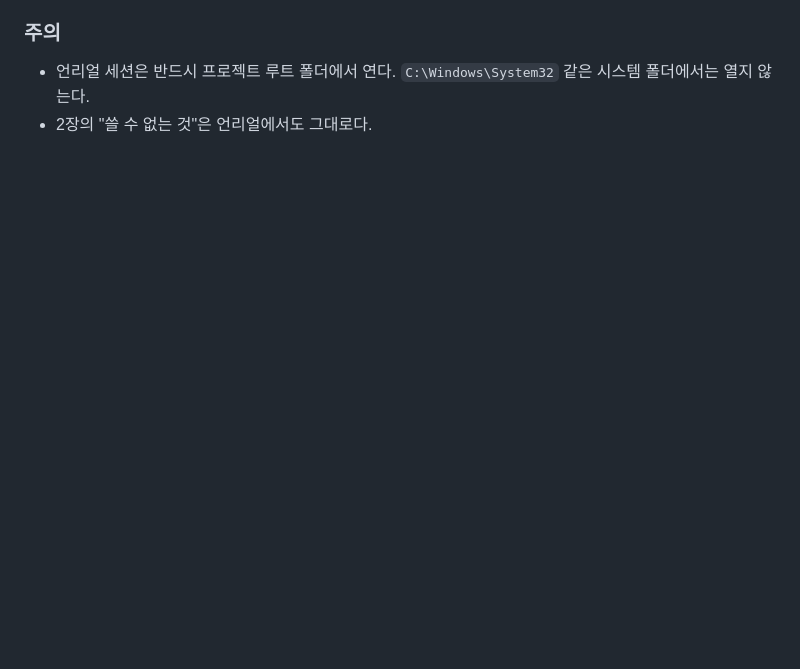
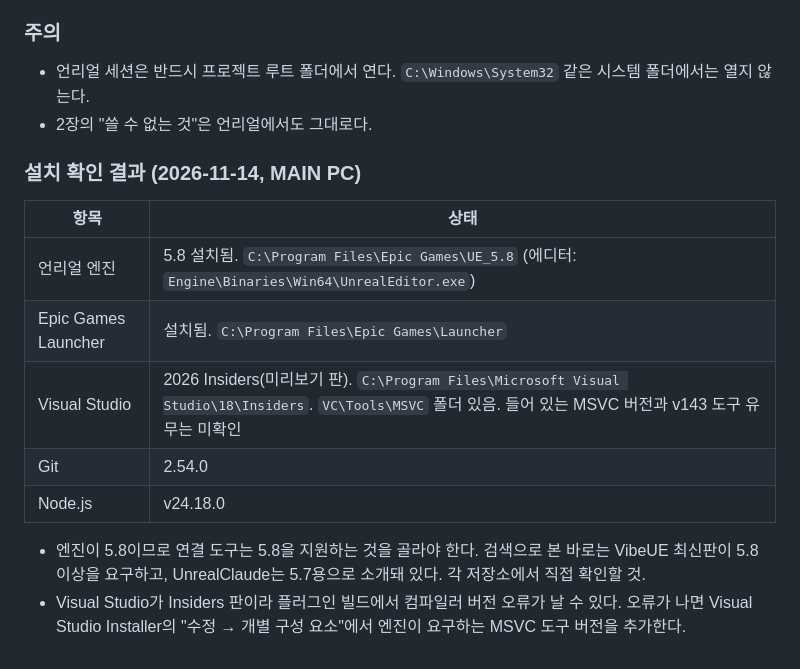
Before and after one commit to badaegopa/-, a Markdown page: game/DESIGN.md, the part around the change. GitHub-like rendering; blank space fills up the shorter version.

Commit message:
Design doc: record installed toolchain on the target PC
Co-Authored-By: Claude Fable 5.2 <noreply@anthropic.com>
Claude-Session: https://claude.ai/code/session_018R2mckJzND6EHJ6ZUv6qZo

```diff
--- a/game/DESIGN.md
+++ b/game/DESIGN.md
@@ -186,3 +186,16 @@ Lumen, Nanite, 레이 트레이싱을 높은 설정으로 써도 되는 사양
 
 - 언리얼 세션은 반드시 프로젝트 루트 폴더에서 연다. `C:\Windows\System32` 같은 시스템 폴더에서는 열지 않는다.
 - 2장의 "쓸 수 없는 것"은 언리얼에서도 그대로다.
+
+### 설치 확인 결과 (2026-11-14, MAIN PC)
+
+| 항목 | 상태 |
+|---|---|
+| 언리얼 엔진 | 5.8 설치됨. `C:\Program Files\Epic Games\UE_5.8` (에디터: `Engine\Binaries\Win64\UnrealEditor.exe`) |
+| Epic Games Launcher | 설치됨. `C:\Program Files\Epic Games\Launcher` |
+| Visual Studio | 2026 Insiders(미리보기 판). `C:\Program Files\Microsoft Visual Studio\18\Insiders`. `VC\Tools\MSVC` 폴더 있음. 들어 있는 MSVC 버전과 v143 도구 유무는 미확인 |
+| Git | 2.54.0 |
+| Node.js | v24.18.0 |
+
+- 엔진이 5.8이므로 연결 도구는 5.8을 지원하는 것을 골라야 한다. 검색으로 본 바로는 VibeUE 최신판이 5.8 이상을 요구하고, UnrealClaude는 5.7용으로 소개돼 있다. 각 저장소에서 직접 확인할 것.
+- Visual Studio가 Insiders 판이라 플러그인 빌드에서 컴파일러 버전 오류가 날 수 있다. 오류가 나면 Visual Studio Installer의 "수정 → 개별 구성 요소"에서 엔진이 요구하는 MSVC 도구 버전을 추가한다.
```
